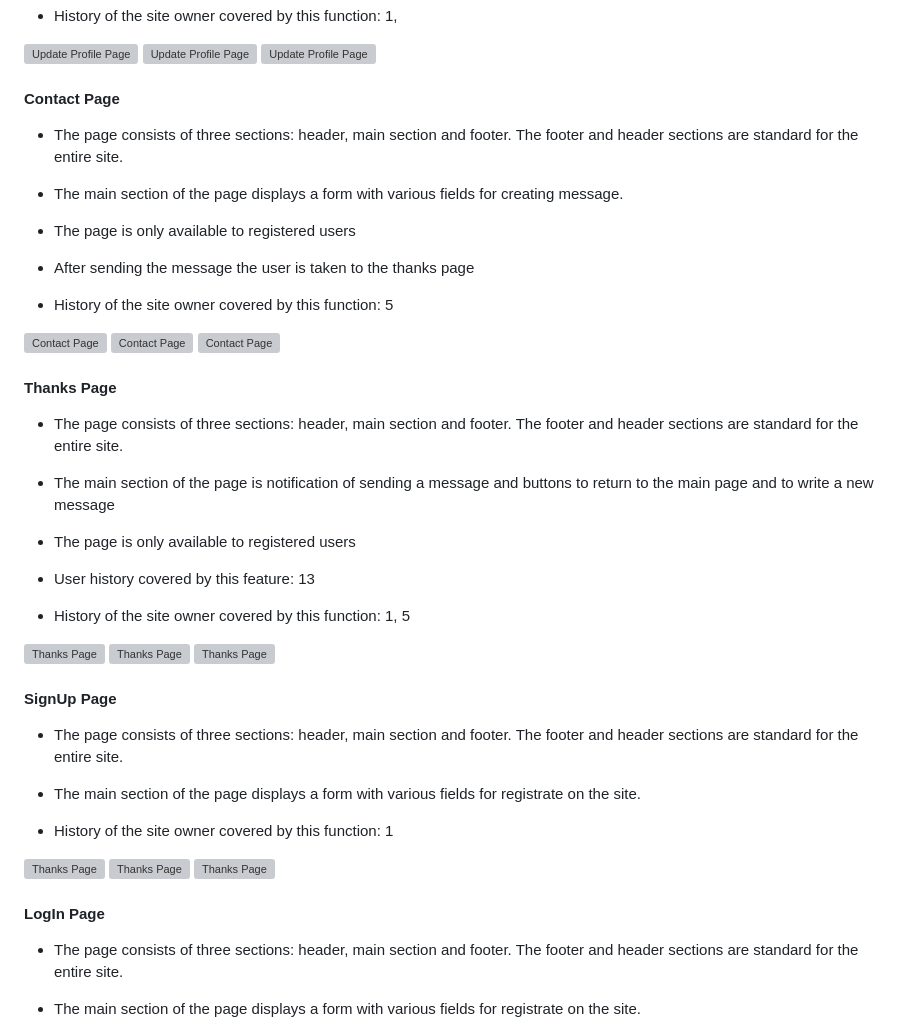
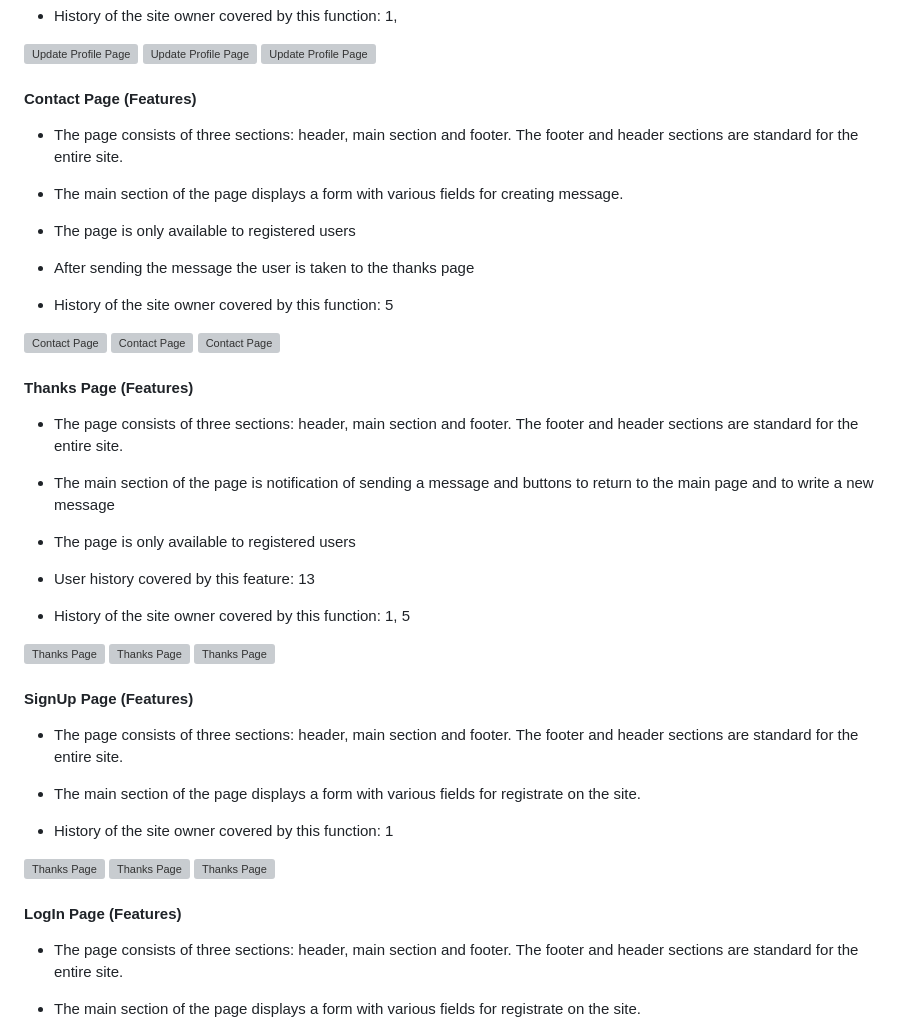
Before and after one commit to Belan-Mihail/cooking-blog, a Markdown page: README.md, the part around the change printed below. Rendered like a GitHub page; grey boxes are pictures that could not be loaded.

```diff
--- a/README.md
+++ b/README.md
@@ -778,7 +830,7 @@ The site structure is designed to ensure maximum ease of use. Also, much attenti
 ![Update Profile Page](docs/features/update-profile/update-profile-3.jpg)
 
 
-#### Contact Page
+#### Contact Page (Features)
 
 - The page consists of three sections: header, main section and footer. The footer and header sections are standard for the entire site.
 
@@ -797,7 +849,7 @@ The site structure is designed to ensure maximum ease of use. Also, much attenti
 ![Contact Page](docs/features/contact-page/contact-page-3.jpg)
 
 
-#### Thanks Page
+#### Thanks Page (Features)
 
 - The page consists of three sections: header, main section and footer. The footer and header sections are standard for the entire site.
 
@@ -816,7 +868,7 @@ The site structure is designed to ensure maximum ease of use. Also, much attenti
 
 
 
-#### SignUp Page
+#### SignUp Page (Features)
 
 - The page consists of three sections: header, main section and footer. The footer and header sections are standard for the entire site.
 
@@ -831,7 +883,7 @@ The site structure is designed to ensure maximum ease of use. Also, much attenti
 ![Thanks Page](docs/features/signup-page/signup-page-3.jpg)
 
 
-#### LogIn Page
+#### LogIn Page (Features)
 
 - The page consists of three sections: header, main section and footer. The footer and header sections are standard for the entire site.
 
```
Also changed, not shown: other parts of README.md (+83 -31 lines).
